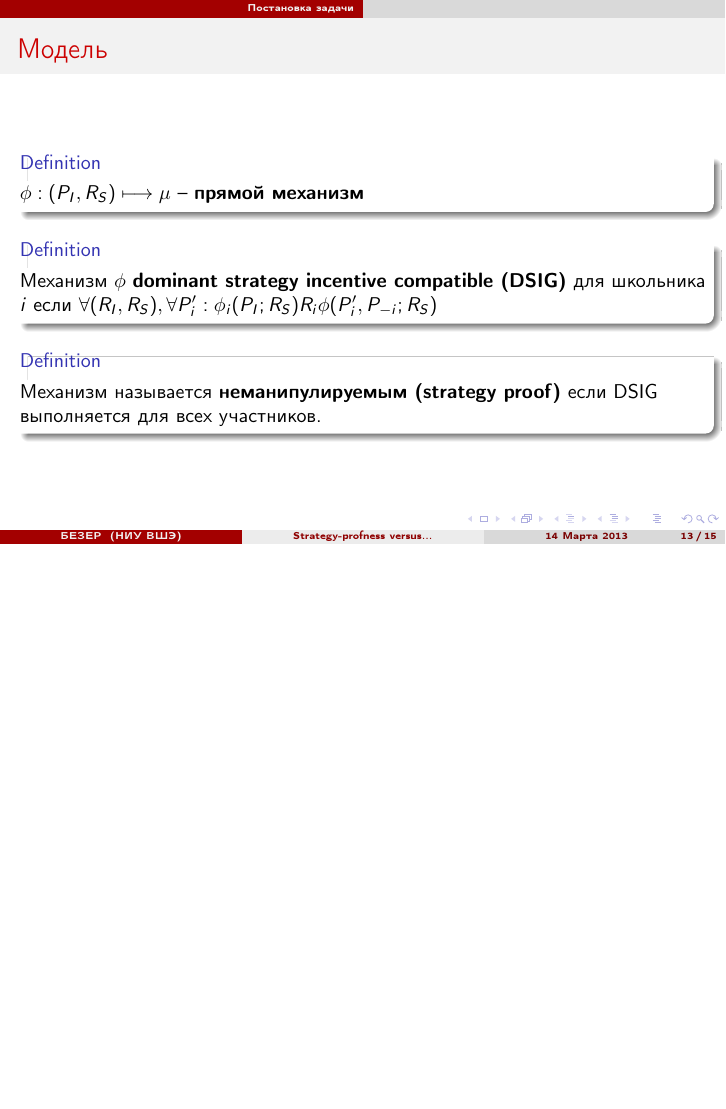
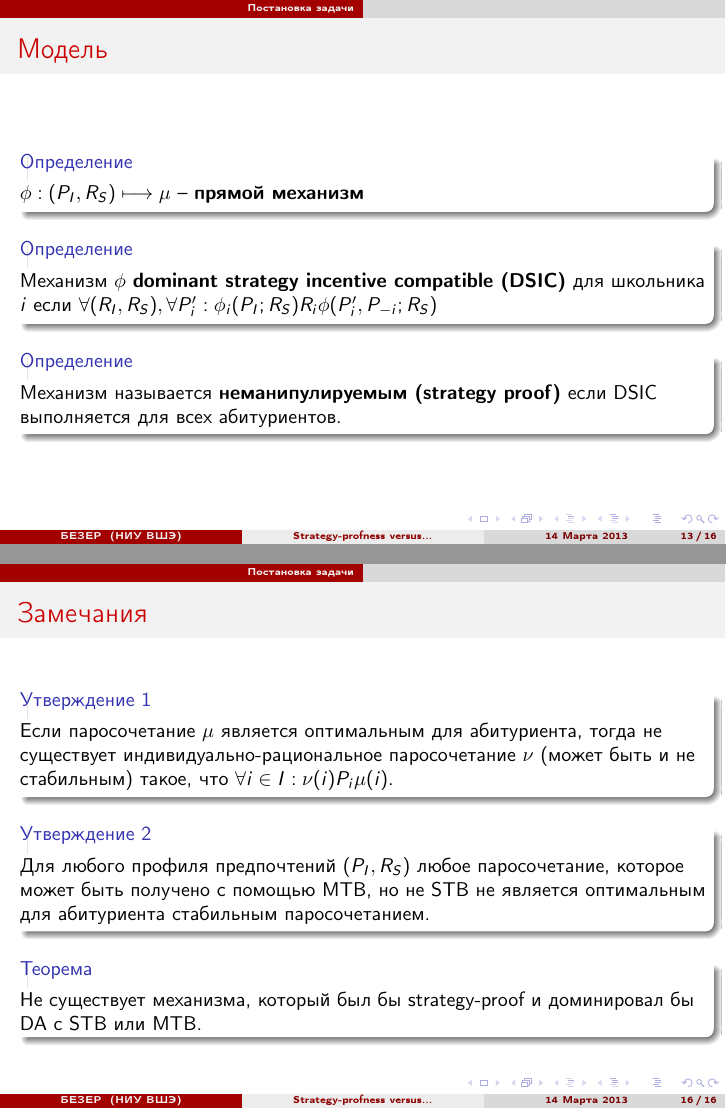
Before and after one commit to MashaZryanina/junk, LaTeX slides (ticc-matching/presentation.tex): page 13 of 15 before the commit and pages 13 and 16 of 16 after it, the two joined at a grey line, the shorter picture padded with empty space. Compiled offline with pdfLaTeX.

Commit message:
propositions and theorem

```diff
--- a/ticc-matching/presentation.tex
+++ b/ticc-matching/presentation.tex
@@ -112,17 +112,17 @@
 
 \begin{frame}
     \frametitle{Модель}
-    \begin{definition}
+    \begin{block}{Определение}
         $\phi: (P_I, R_S) \longmapsto \mu$ -- {\bf прямой механизм}
-    \end{definition}
+    \end{block}
 
-    \begin{definition}
-        Механизм $\phi$ {\bf dominant strategy incentive compatible (DSIG)} для школьника $i$ если $\forall (R_I, R_S), \forall P_i^\prime: \phi_i(P_I; R_S) R_i \phi(P_i^\prime, P_{-i}; R_S)$
-    \end{definition}
+    \begin{block}{Определение}
+        Механизм $\phi$ {\bf dominant strategy incentive compatible (DSIC)} для школьника $i$ если $\forall (R_I, R_S), \forall P_i^\prime: \phi_i(P_I; R_S) R_i \phi(P_i^\prime, P_{-i}; R_S)$
+    \end{block}
 
-    \begin{definition}
-        Механизм называется {\bf неманипулируемым (strategy proof)} если DSIG выполняется для всех участников.
-    \end{definition}
+    \begin{block}{Определение}
+        Механизм называется {\bf неманипулируемым (strategy proof)} если DSIC выполняется для всех абитуриентов.
+    \end{block}
 \end{frame}
 
 \begin{frame}
@@ -152,4 +152,19 @@
     \end{figure}
 \end{frame}
 
+\begin{frame}
+    \frametitle{Замечания}
+    \begin{block}{Утверждение 1}
+        Если паросочетание $\mu$ является оптимальным для абитуриента, тогда не существует индивидуально-рациональное паросочетание $\nu$ (может быть и не стабильным) такое, что $\forall i \in I: \nu(i) P_i \mu(i)$.
+    \end{block}
+
+    \begin{block}{Утверждение 2}
+        Для любого профиля предпочтений $(P_I, R_S)$ любое паросочетание, которое может быть получено с помощью MTB, но не STB не является оптимальным для абитуриента стабильным паросочетанием.
+    \end{block}
+
+    \begin{block}{Теорема}
+        Не существует механизма, который был бы strategy-proof и доминировал бы DA с STB или MTB.
+    \end{block}
+\end{frame}
+
 \end{document}
```
